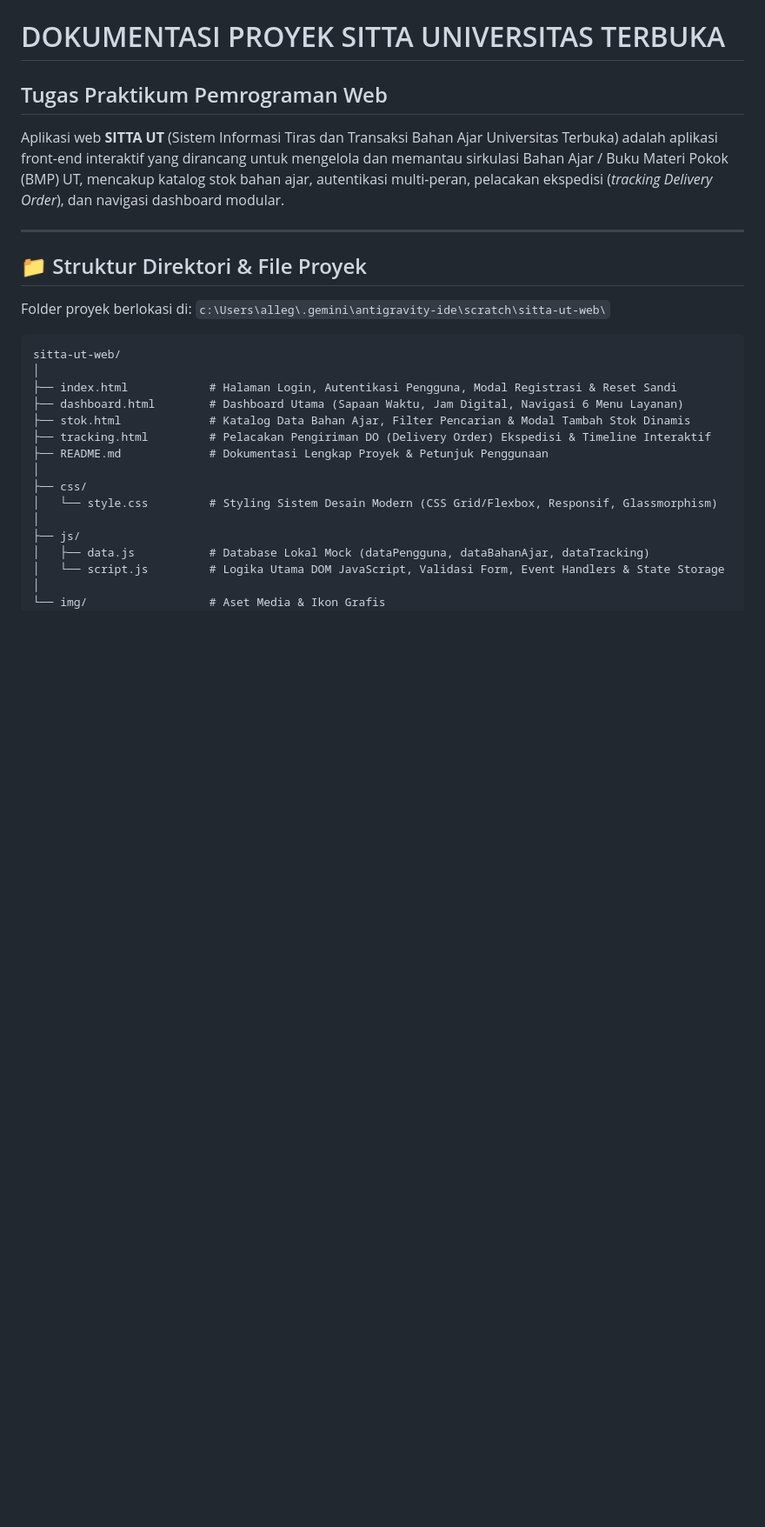
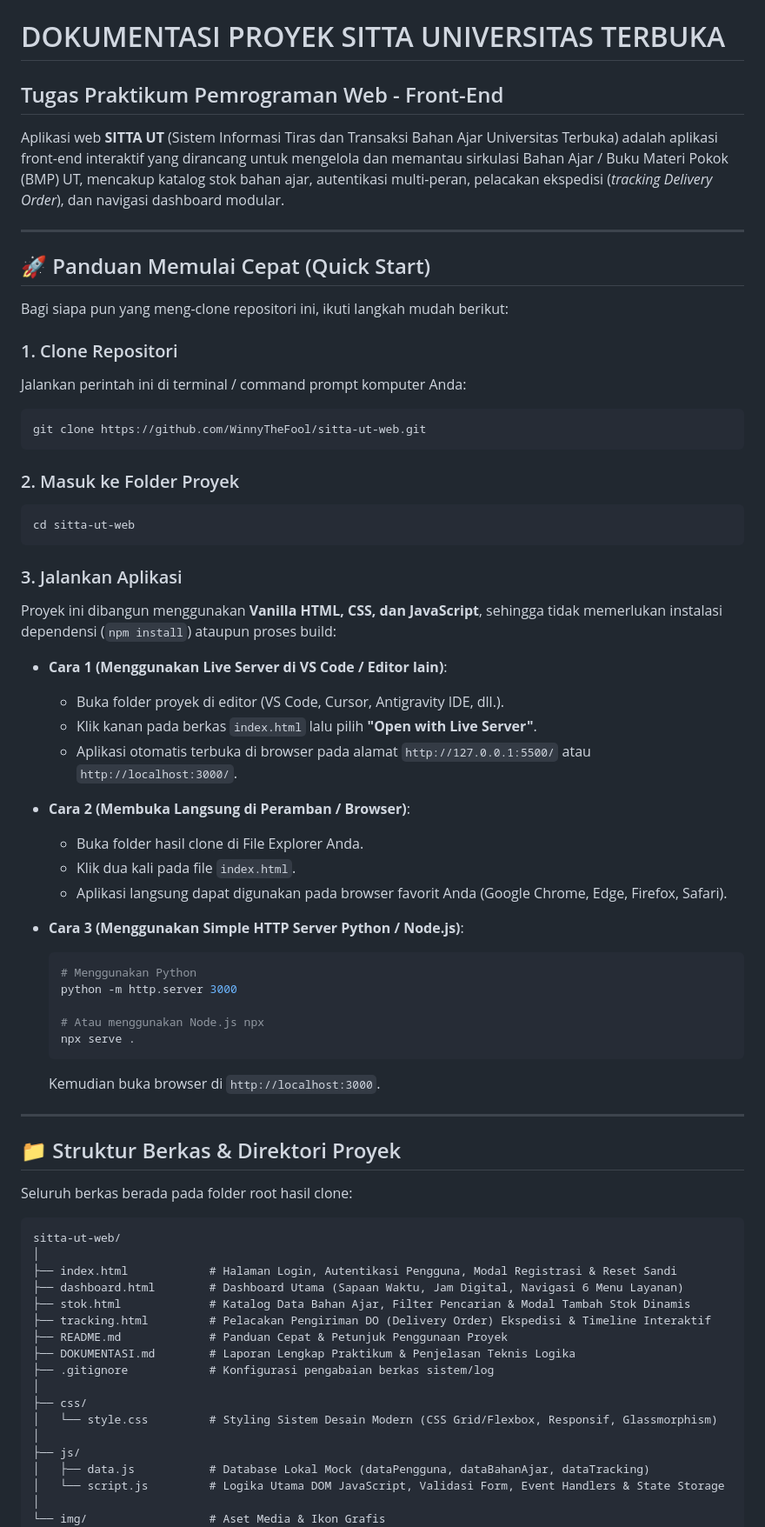
Before and after one commit to WinnyTheFool/sitta-ut-web, a Markdown page: README.md, the part around one of its changes. Shown at 87% size. GitHub-like rendering; blank space fills up the shorter version.

````diff
--- a/README.md
+++ b/README.md
@@ -1,14 +1,53 @@
 # DOKUMENTASI PROYEK SITTA UNIVERSITAS TERBUKA
-## Tugas Praktikum Pemrograman Web
+## Tugas Praktikum Pemrograman Web - Front-End
 
 Aplikasi web **SITTA UT** (Sistem Informasi Tiras dan Transaksi Bahan Ajar Universitas Terbuka) adalah aplikasi front-end interaktif yang dirancang untuk mengelola dan memantau sirkulasi Bahan Ajar / Buku Materi Pokok (BMP) UT, mencakup katalog stok bahan ajar, autentikasi multi-peran, pelacakan ekspedisi (*tracking Delivery Order*), dan navigasi dashboard modular.
 
 ---
 
-## 📁 Struktur Direktori & File Proyek
+## 🚀 Panduan Memulai Cepat (Quick Start)
 
-Folder proyek berlokasi di:
-`c:\Users\alleg\.gemini\antigravity-ide\scratch\sitta-ut-web\`
+Bagi siapa pun yang meng-clone repositori ini, ikuti langkah mudah berikut:
+
+### 1. Clone Repositori
+Jalankan perintah ini di terminal / command prompt komputer Anda:
+```bash
+git clone https://github.com/WinnyTheFool/sitta-ut-web.git
+```
+
+### 2. Masuk ke Folder Proyek
+```bash
+cd sitta-ut-web
+```
+
+### 3. Jalankan Aplikasi
+Proyek ini dibangun menggunakan **Vanilla HTML, CSS, dan JavaScript**, sehingga tidak memerlukan instalasi dependensi (`npm install`) ataupun proses build:
+
+- **Cara 1 (Menggunakan Live Server di VS Code / Editor lain)**:
+  - Buka folder proyek di editor (VS Code, Cursor, Antigravity IDE, dll.).
+  - Klik kanan pada berkas `index.html` lalu pilih **"Open with Live Server"**.
+  - Aplikasi otomatis terbuka di browser pada alamat `http://127.0.0.1:5500/` atau `http://localhost:3000/`.
+
+- **Cara 2 (Membuka Langsung di Peramban / Browser)**:
+  - Buka folder hasil clone di File Explorer Anda.
+  - Klik dua kali pada file `index.html`.
+  - Aplikasi langsung dapat digunakan pada browser favorit Anda (Google Chrome, Edge, Firefox, Safari).
+
+- **Cara 3 (Menggunakan Simple HTTP Server Python / Node.js)**:
+  ```bash
+  # Menggunakan Python
+  python -m http.server 3000
+
+  # Atau menggunakan Node.js npx
+  npx serve .
+  ```
+  Kemudian buka browser di `http://localhost:3000`.
+
+---
+
+## 📁 Struktur Berkas & Direktori Proyek
+
+Seluruh berkas berada pada folder root hasil clone:
 
 ```text
 sitta-ut-web/
@@ -17,7 +56,9 @@ sitta-ut-web/
 ├── dashboard.html        # Dashboard Utama (Sapaan Waktu, Jam Digital, Navigasi 6 Menu Layanan)
 ├── stok.html             # Katalog Data Bahan Ajar, Filter Pencarian & Modal Tambah Stok Dinamis
 ├── tracking.html         # Pelacakan Pengiriman DO (Delivery Order) Ekspedisi & Timeline Interaktif
-├── README.md             # Dokumentasi Lengkap Proyek & Petunjuk Penggunaan
+├── README.md             # Panduan Cepat & Petunjuk Penggunaan Proyek
+├── DOKUMENTASI.md        # Laporan Lengkap Praktikum & Penjelasan Teknis Logika
+├── .gitignore            # Konfigurasi pengabaian berkas sistem/log
 │
 ├── css/
 │   └── style.css         # Styling Sistem Desain Modern (CSS Grid/Flexbox, Responsif, Glassmorphism)
````
Also changed, not shown: other parts of README.md (+30 -55 lines).
